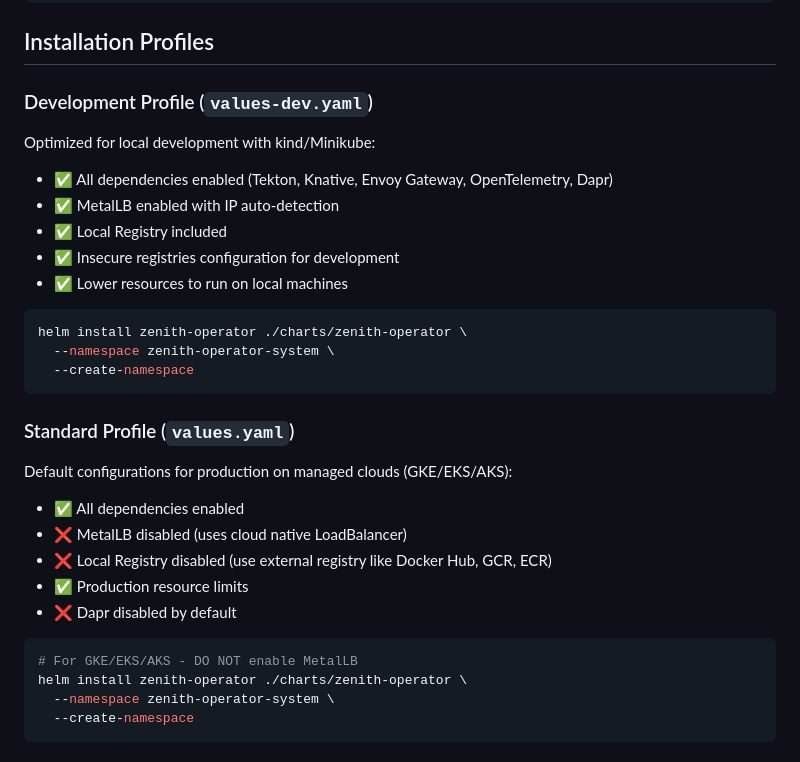
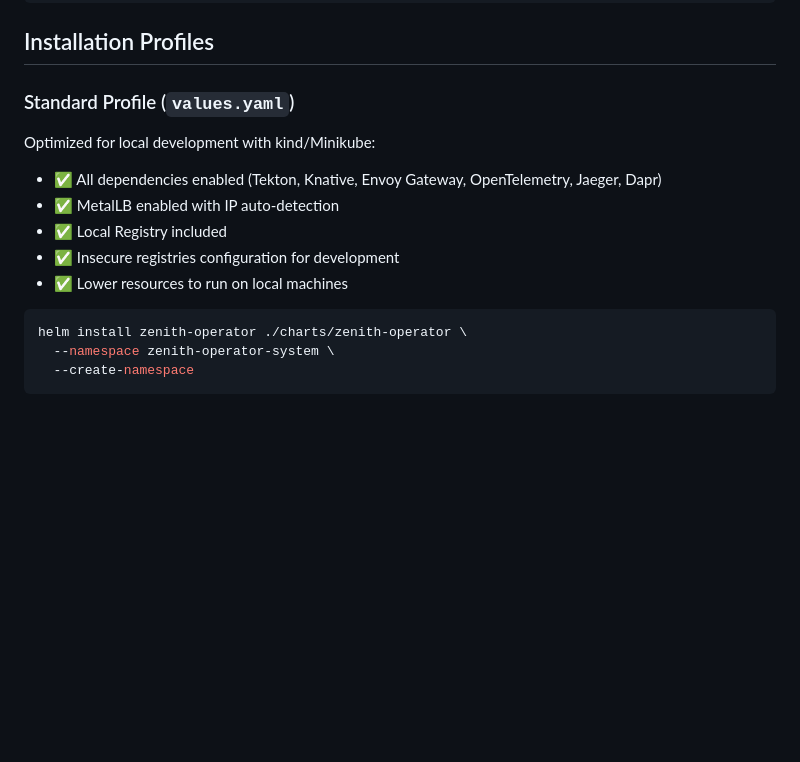
Before and after one commit to LucasGois1/zenith-operator, a Markdown page: 05-operations/helm-chart.md, the part around the change printed below. Rendered like a GitHub page; blank space fills up the shorter version.

````diff
--- a/05-operations/helm-chart.md
+++ b/05-operations/helm-chart.md
@@ -101,32 +67,16 @@ helm install zenith-operator ./charts/zenith-operator \
 
 ## Installation Profiles
 
-### Development Profile (`values-dev.yaml`)
+### Standard Profile (`values.yaml`)
 
 Optimized for local development with kind/Minikube:
-- ✅ All dependencies enabled (Tekton, Knative, Envoy Gateway, OpenTelemetry, Dapr)
+- ✅ All dependencies enabled (Tekton, Knative, Envoy Gateway, OpenTelemetry, Jaeger, Dapr)
 - ✅ MetalLB enabled with IP auto-detection
 - ✅ Local Registry included
 - ✅ Insecure registries configuration for development
 - ✅ Lower resources to run on local machines
 
 ```bash
-helm install zenith-operator ./charts/zenith-operator \
-  --namespace zenith-operator-system \
-  --create-namespace
-```
-
-### Standard Profile (`values.yaml`)
-
-Default configurations for production on managed clouds (GKE/EKS/AKS):
-- ✅ All dependencies enabled
-- ❌ MetalLB disabled (uses cloud native LoadBalancer)
-- ❌ Local Registry disabled (use external registry like Docker Hub, GCR, ECR)
-- ✅ Production resource limits
-- ❌ Dapr disabled by default
-
-```bash
-# For GKE/EKS/AKS - DO NOT enable MetalLB
 helm install zenith-operator ./charts/zenith-operator \
   --namespace zenith-operator-system \
   --create-namespace
````
Also changed, not shown: other parts of 05-operations/helm-chart.md (+2 -36 lines), 01-introduction/installation.md (+1 -14 lines).
